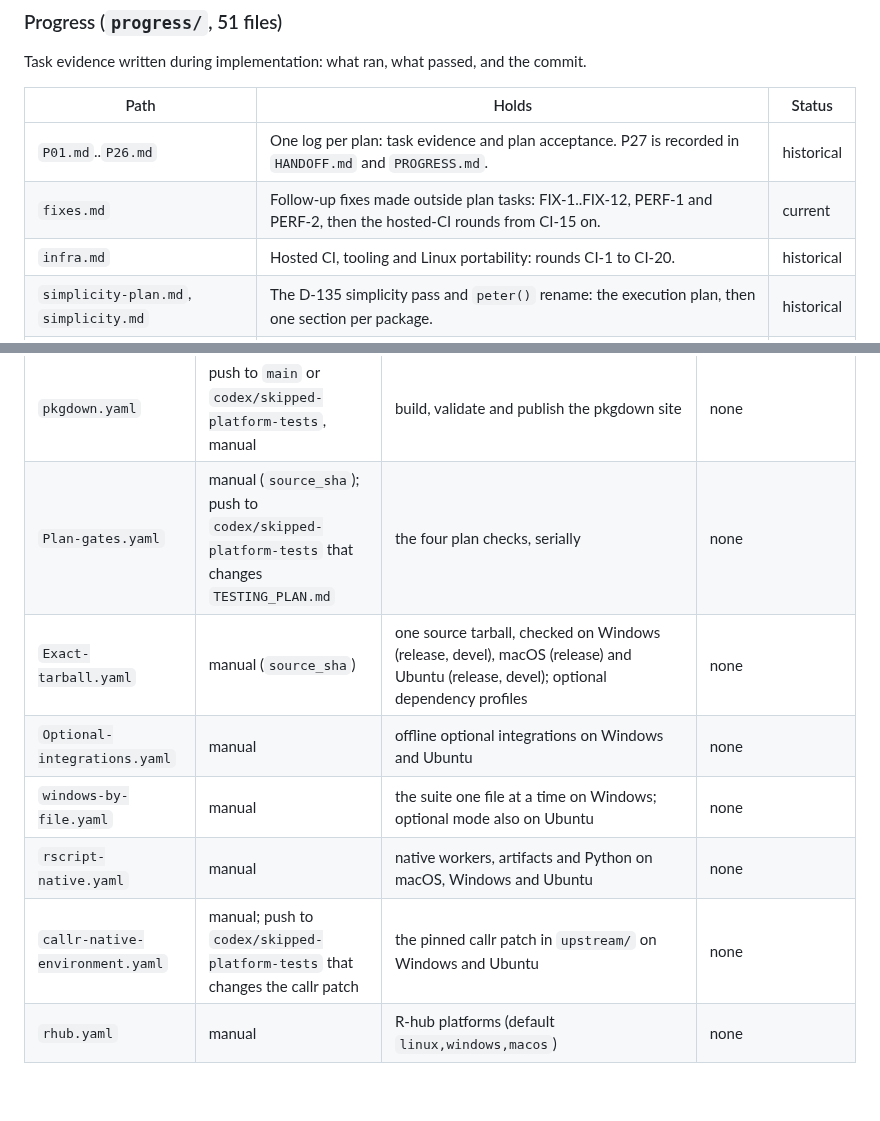
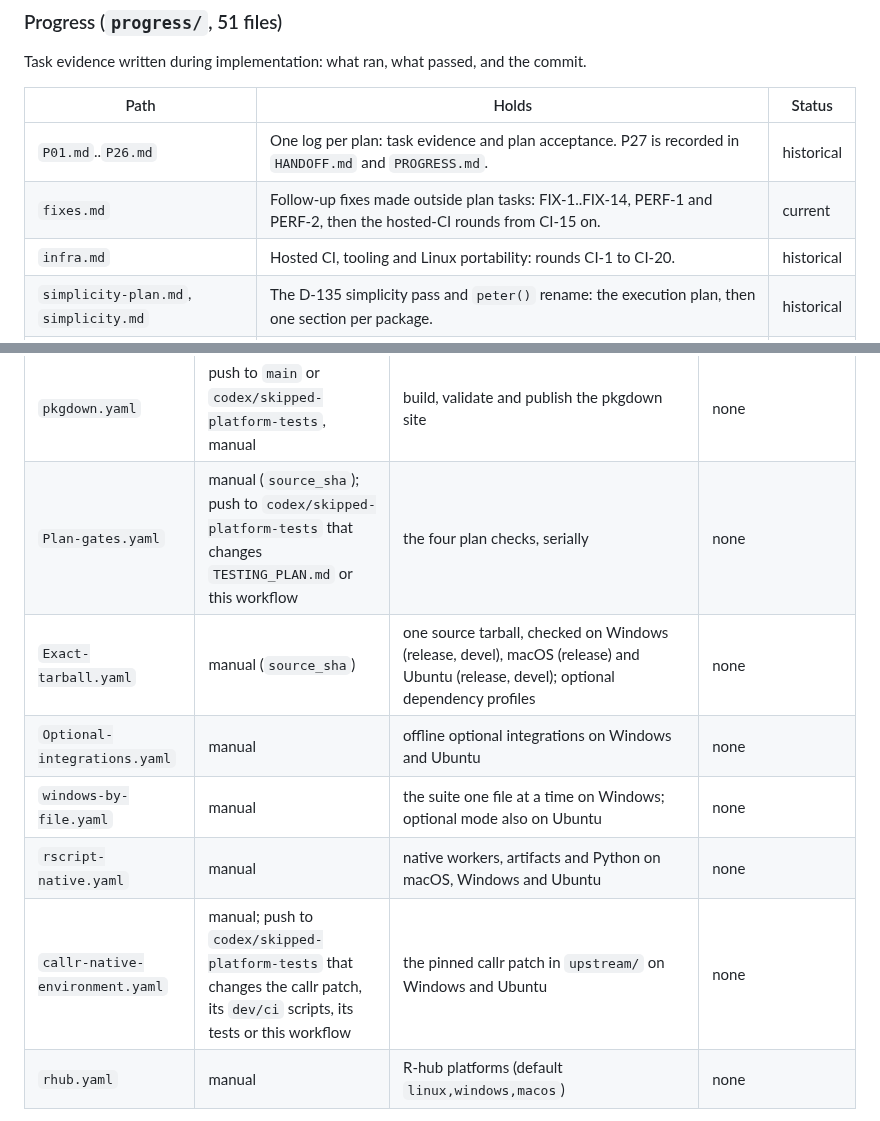
Before and after one commit to Broccolito/gptr, a Markdown page: dev/README.md, 2 parts joined by grey strips. Rendered like a GitHub page; blank space fills up the shorter version.

Commit message:
docs(dev): bring the fixes.md range and two CI triggers in dev/README.md up to date
fixes.md now holds FIX-1..FIX-14 (FIX-13 and FIX-14 came with main).
The push triggers of Plan-gates.yaml and callr-native-environment.yaml
list every path their workflow files watch: the workflow itself and,
for the callr patch, its dev/ci scripts and tests.

Co-Authored-By: Claude Opus 5.5 <noreply@anthropic.com>

```diff
--- a/dev/README.md
+++ b/dev/README.md
@@ -68,7 +68,7 @@ Task evidence written during implementation: what ran, what passed, and the comm
 | Path | Holds | Status |
 |---|---|---|
 | `P01.md`..`P26.md` | One log per plan: task evidence and plan acceptance. P27 is recorded in `HANDOFF.md` and `PROGRESS.md`. | historical |
-| `fixes.md` | Follow-up fixes made outside plan tasks: FIX-1..FIX-12, PERF-1 and PERF-2, then the hosted-CI rounds from CI-15 on. | current |
+| `fixes.md` | Follow-up fixes made outside plan tasks: FIX-1..FIX-14, PERF-1 and PERF-2, then the hosted-CI rounds from CI-15 on. | current |
 | `infra.md` | Hosted CI, tooling and Linux portability: rounds CI-1 to CI-20. | historical |
 | `simplicity-plan.md`, `simplicity.md` | The D-135 simplicity pass and `peter()` rename: the execution plan, then one section per package. | historical |
 | `rename-inventory.md`, `rename/rename.py` | The D-135 rename survey and the mechanical rename script. | historical |
@@ -112,12 +112,12 @@ up to date with `main`: every job of `R-CMD-check.yaml` and the two gates of `Wi
 | `R-CMD-check.yaml` | push to `main`, pull request | `macos-latest (release)`; `ubuntu-latest` with R `devel`, `release`, `oldrel-1` and `oldrel-4`; `ubuntu-latest (release, no Suggests)`, `ubuntu-latest (release, LC_ALL=C)`, `ubuntu-latest (devel, NOT_CRAN=false)`, `copy-safety (release)`, `copy-safety (devel)`, `connections left open`, `token benchmark` | all 12 jobs |
 | `Windows-check.yaml` | push to `main`, pull request | `windows-latest (<r>, shard <n>/4)`: `R CMD check --as-cran` with R `release` and `oldrel-4`, each in four serial shards (D-239) | the gates `windows-latest (release)` and `windows-latest (oldrel-4)`, which pass only when the latest attempt of each of their four shards passed |
 | `pkgdown.yaml` | push to `main` or `codex/skipped-platform-tests`, manual | build, validate and publish the pkgdown site | none |
-| `Plan-gates.yaml` | manual (`source_sha`); push to `codex/skipped-platform-tests` that changes `TESTING_PLAN.md` | the four plan checks, serially | none |
+| `Plan-gates.yaml` | manual (`source_sha`); push to `codex/skipped-platform-tests` that changes `TESTING_PLAN.md` or this workflow | the four plan checks, serially | none |
 | `Exact-tarball.yaml` | manual (`source_sha`) | one source tarball, checked on Windows (release, devel), macOS (release) and Ubuntu (release, devel); optional dependency profiles | none |
 | `Optional-integrations.yaml` | manual | offline optional integrations on Windows and Ubuntu | none |
 | `windows-by-file.yaml` | manual | the suite one file at a time on Windows; optional mode also on Ubuntu | none |
 | `rscript-native.yaml` | manual | native workers, artifacts and Python on macOS, Windows and Ubuntu | none |
-| `callr-native-environment.yaml` | manual; push to `codex/skipped-platform-tests` that changes the callr patch | the pinned callr patch in `upstream/` on Windows and Ubuntu | none |
+| `callr-native-environment.yaml` | manual; push to `codex/skipped-platform-tests` that changes the callr patch, its `dev/ci` scripts, its tests or this workflow | the pinned callr patch in `upstream/` on Windows and Ubuntu | none |
 | `rhub.yaml` | manual | R-hub platforms (default `linux,windows,macos`) | none |
 
 Linux jobs install the Ubuntu system libraries of the R dependencies with the local action
```
